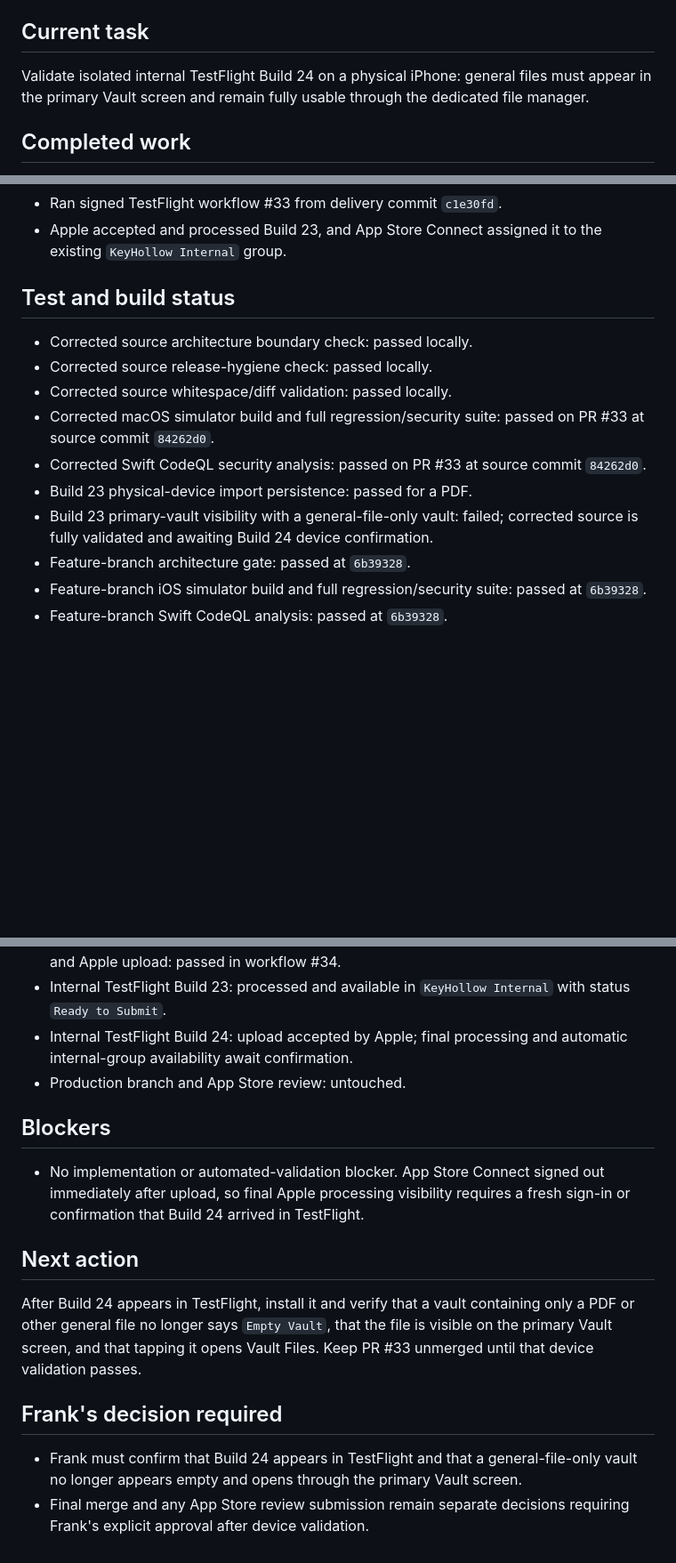
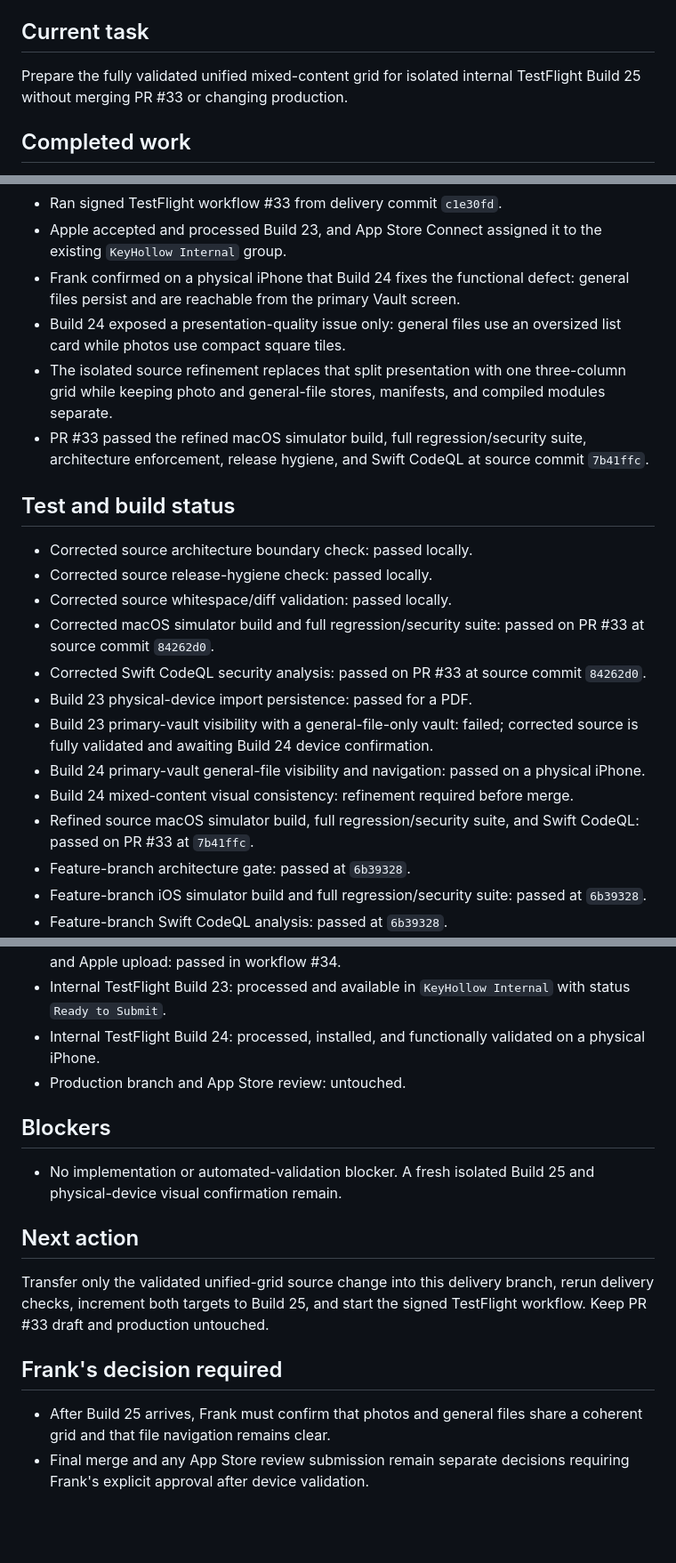
Before and after one commit to Frankbell84/Smart-PA, a Markdown page: WORK_STATUS.md, 3 parts joined by grey strips. Shown at 89% size. Drawn GitHub-style; blank space fills up the shorter version.

Commit message:
Prepare unified grid delivery

```diff
--- a/WORK_STATUS.md
+++ b/WORK_STATUS.md
@@ -6,7 +6,7 @@ Source review: Draft PR #33
 
 ## Current task
 
-Validate isolated internal TestFlight Build 24 on a physical iPhone: general files must appear in the primary Vault screen and remain fully usable through the dedicated file manager.
+Prepare the fully validated unified mixed-content grid for isolated internal TestFlight Build 25 without merging PR #33 or changing production.
 
 ## Completed work
 
@@ -37,6 +37,10 @@ Validate isolated internal TestFlight Build 24 on a physical iPhone: general fil
 - Apple accepted the Build 24 upload for processing; no App Store review submission was changed.
 - Ran signed TestFlight workflow #33 from delivery commit `c1e30fd`.
 - Apple accepted and processed Build 23, and App Store Connect assigned it to the existing `KeyHollow Internal` group.
+- Frank confirmed on a physical iPhone that Build 24 fixes the functional defect: general files persist and are reachable from the primary Vault screen.
+- Build 24 exposed a presentation-quality issue only: general files use an oversized list card while photos use compact square tiles.
+- The isolated source refinement replaces that split presentation with one three-column grid while keeping photo and general-file stores, manifests, and compiled modules separate.
+- PR #33 passed the refined macOS simulator build, full regression/security suite, architecture enforcement, release hygiene, and Swift CodeQL at source commit `7b41ffc`.
 
 ## Test and build status
 
@@ -47,6 +51,9 @@ Validate isolated internal TestFlight Build 24 on a physical iPhone: general fil
 - Corrected Swift CodeQL security analysis: passed on PR #33 at source commit `84262d0`.
 - Build 23 physical-device import persistence: passed for a PDF.
 - Build 23 primary-vault visibility with a general-file-only vault: failed; corrected source is fully validated and awaiting Build 24 device confirmation.
+- Build 24 primary-vault general-file visibility and navigation: passed on a physical iPhone.
+- Build 24 mixed-content visual consistency: refinement required before merge.
+- Refined source macOS simulator build, full regression/security suite, and Swift CodeQL: passed on PR #33 at `7b41ffc`.
 - Feature-branch architecture gate: passed at `6b39328`.
 - Feature-branch iOS simulator build and full regression/security suite: passed at `6b39328`.
 - Feature-branch Swift CodeQL analysis: passed at `6b39328`.
@@ -56,18 +63,18 @@ Validate isolated internal TestFlight Build 24 on a physical iPhone: general fil
 - Signed production-identity archive, embedded-extension/module-hygiene verification, IPA export, and Apple upload: passed in workflow #33.
 - Signed Build 24 archive, embedded-extension/module-hygiene verification, IPA export, and Apple upload: passed in workflow #34.
 - Internal TestFlight Build 23: processed and available in `KeyHollow Internal` with status `Ready to Submit`.
-- Internal TestFlight Build 24: upload accepted by Apple; final processing and automatic internal-group availability await confirmation.
+- Internal TestFlight Build 24: processed, installed, and functionally validated on a physical iPhone.
 - Production branch and App Store review: untouched.
 
 ## Blockers
 
-- No implementation or automated-validation blocker. App Store Connect signed out immediately after upload, so final Apple processing visibility requires a fresh sign-in or confirmation that Build 24 arrived in TestFlight.
+- No implementation or automated-validation blocker. A fresh isolated Build 25 and physical-device visual confirmation remain.
 
 ## Next action
 
-After Build 24 appears in TestFlight, install it and verify that a vault containing only a PDF or other general file no longer says `Empty Vault`, that the file is visible on the primary Vault screen, and that tapping it opens Vault Files. Keep PR #33 unmerged until that device validation passes.
+Transfer only the validated unified-grid source change into this delivery branch, rerun delivery checks, increment both targets to Build 25, and start the signed TestFlight workflow. Keep PR #33 draft and production untouched.
 
 ## Frank's decision required
 
-- Frank must confirm that Build 24 appears in TestFlight and that a general-file-only vault no longer appears empty and opens through the primary Vault screen.
+- After Build 25 arrives, Frank must confirm that photos and general files share a coherent grid and that file navigation remains clear.
 - Final merge and any App Store review submission remain separate decisions requiring Frank's explicit approval after device validation.
```
